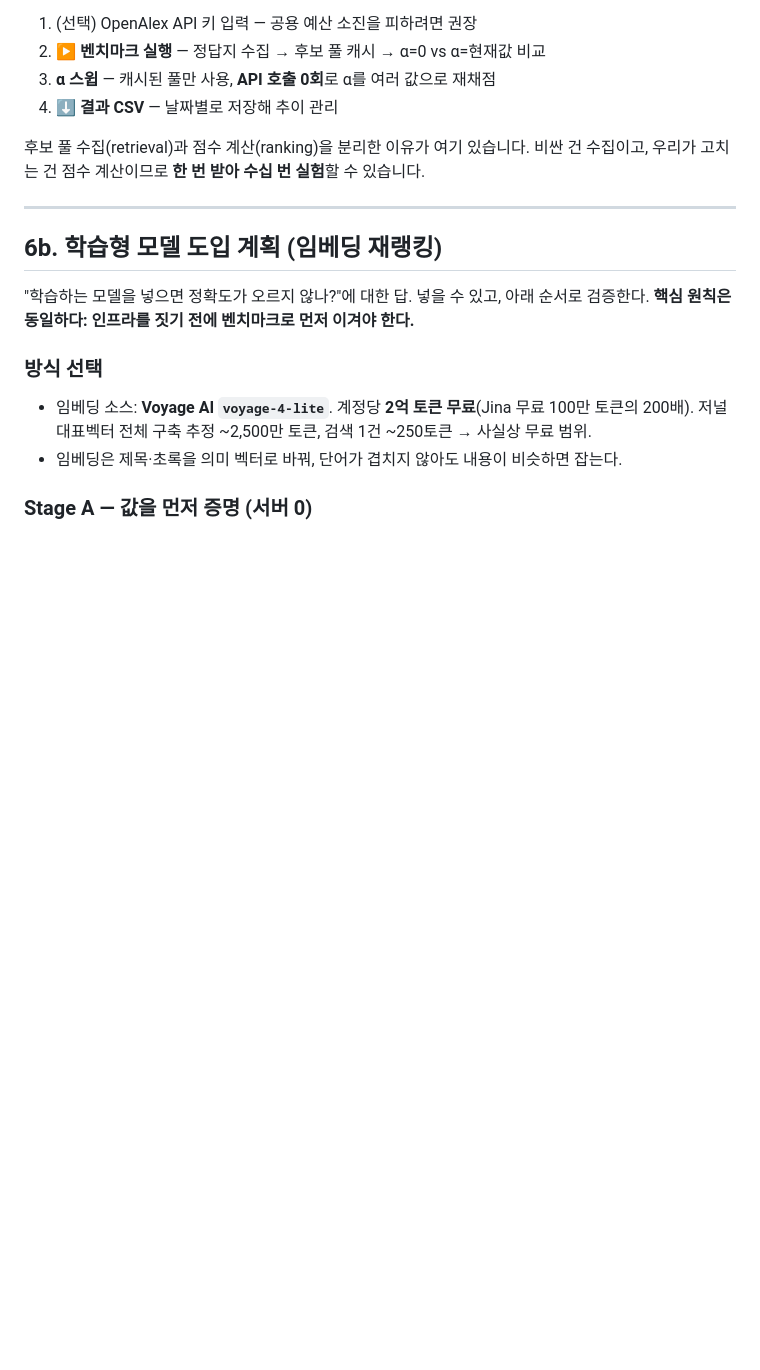
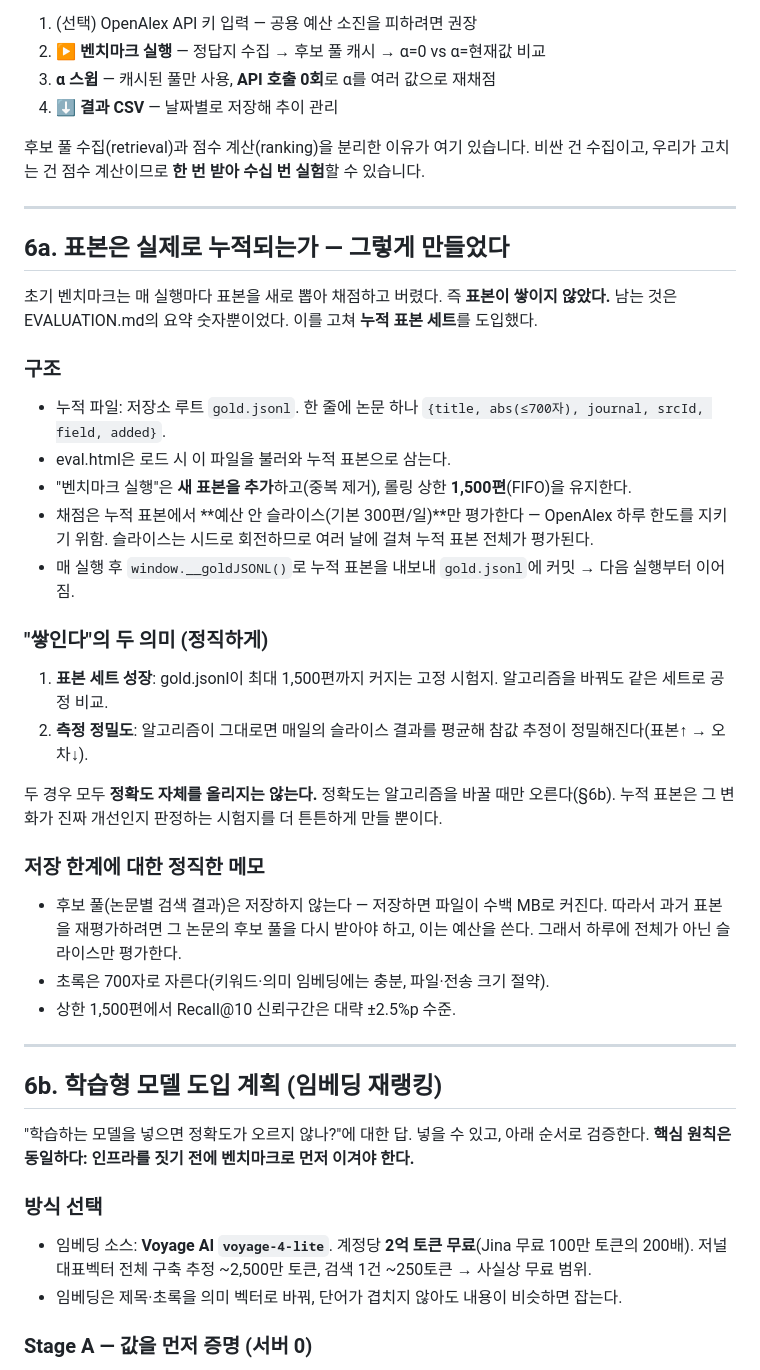
Before and after one commit to Aki-hwang/findjournal, a Markdown page: EVALUATION.md, the part around the change. Rendered like a GitHub page; blank space fills up the shorter version.

```diff
--- a/EVALUATION.md
+++ b/EVALUATION.md
@@ -160,6 +160,35 @@ score(저널) = Σ (관련도 × 최신성) / (저널 총 논문 수)^α
 
 ---
 
+## 6a. 표본은 실제로 누적되는가 — 그렇게 만들었다
+
+초기 벤치마크는 매 실행마다 표본을 새로 뽑아 채점하고 버렸다. 즉 **표본이 쌓이지 않았다.**
+남는 것은 EVALUATION.md의 요약 숫자뿐이었다. 이를 고쳐 **누적 표본 세트**를 도입했다.
+
+### 구조
+- 누적 파일: 저장소 루트 `gold.jsonl`. 한 줄에 논문 하나 `{title, abs(≤700자), journal, srcId, field, added}`.
+- eval.html은 로드 시 이 파일을 불러와 누적 표본으로 삼는다.
+- "벤치마크 실행"은 **새 표본을 추가**하고(중복 제거), 롤링 상한 **1,500편**(FIFO)을 유지한다.
+- 채점은 누적 표본에서 **예산 안 슬라이스(기본 300편/일)**만 평가한다 — OpenAlex 하루 한도를 지키기 위함.
+  슬라이스는 시드로 회전하므로 여러 날에 걸쳐 누적 표본 전체가 평가된다.
+- 매 실행 후 `window.__goldJSONL()`로 누적 표본을 내보내 `gold.jsonl`에 커밋 → 다음 실행부터 이어짐.
+
+### "쌓인다"의 두 의미 (정직하게)
+1. **표본 세트 성장**: gold.jsonl이 최대 1,500편까지 커지는 고정 시험지. 알고리즘을 바꿔도 같은 세트로 공정 비교.
+2. **측정 정밀도**: 알고리즘이 그대로면 매일의 슬라이스 결과를 평균해 참값 추정이 정밀해진다(표본↑ → 오차↓).
+
+두 경우 모두 **정확도 자체를 올리지는 않는다.** 정확도는 알고리즘을 바꿀 때만 오른다(§6b).
+누적 표본은 그 변화가 진짜 개선인지 판정하는 시험지를 더 튼튼하게 만들 뿐이다.
+
+### 저장 한계에 대한 정직한 메모
+- 후보 풀(논문별 검색 결과)은 저장하지 않는다 — 저장하면 파일이 수백 MB로 커진다.
+  따라서 과거 표본을 재평가하려면 그 논문의 후보 풀을 다시 받아야 하고, 이는 예산을 쓴다.
+  그래서 하루에 전체가 아닌 슬라이스만 평가한다.
+- 초록은 700자로 자른다(키워드·의미 임베딩에는 충분, 파일·전송 크기 절약).
+- 상한 1,500편에서 Recall@10 신뢰구간은 대략 ±2.5%p 수준.
+
+---
+
 ## 6b. 학습형 모델 도입 계획 (임베딩 재랭킹)
 
 "학습하는 모델을 넣으면 정확도가 오르지 않나?"에 대한 답. 넣을 수 있고, 아래 순서로 검증한다.
```
